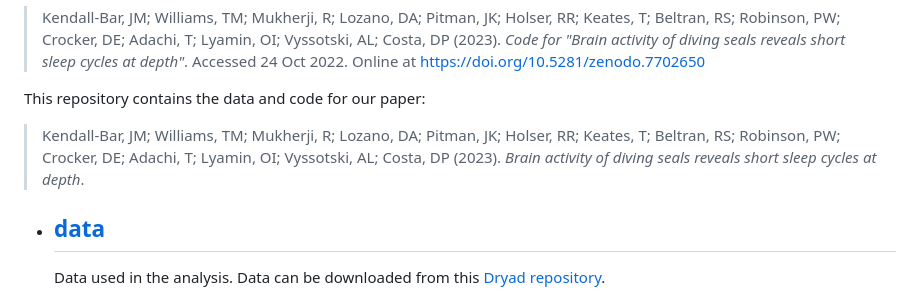
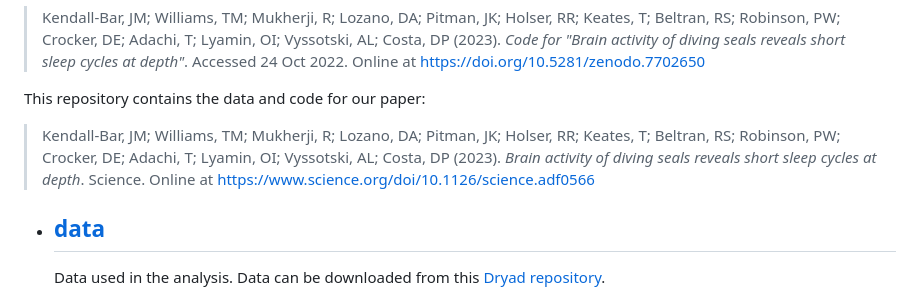
Before and after one commit to jmkendallbar/SleepAtSea, a Markdown page: data/README.md, the part around the change. Rendered like a GitHub page.

Commit message:
adding Article DOI

```diff
--- a/data/README.md
+++ b/data/README.md
@@ -17,7 +17,8 @@ Related software:
 
 This repository contains the data and code for our paper:
 
-> Kendall-Bar, JM; Williams, TM; Mukherji, R; Lozano, DA; Pitman, JK; Holser, RR; Keates, T; Beltran, RS; Robinson, PW; Crocker, DE; Adachi, T; Lyamin, OI; Vyssotski, AL; Costa, DP (2023). *Brain activity of diving seals reveals short sleep cycles at depth*.
+> Kendall-Bar, JM; Williams, TM; Mukherji, R; Lozano, DA; Pitman, JK; Holser, RR; Keates, T; Beltran, RS; Robinson, PW; Crocker, DE; Adachi, T; Lyamin, OI; Vyssotski, AL; Costa, DP (2023). *Brain activity of diving seals reveals short sleep cycles at depth*. Science. Online at
+> <https://www.science.org/doi/10.1126/science.adf0566>
 
 - ## [data](/data)
   Data used in the analysis. Data can be downloaded from this [Dryad repository](https://doi.org/10.7291/D1ZT2B).
```
